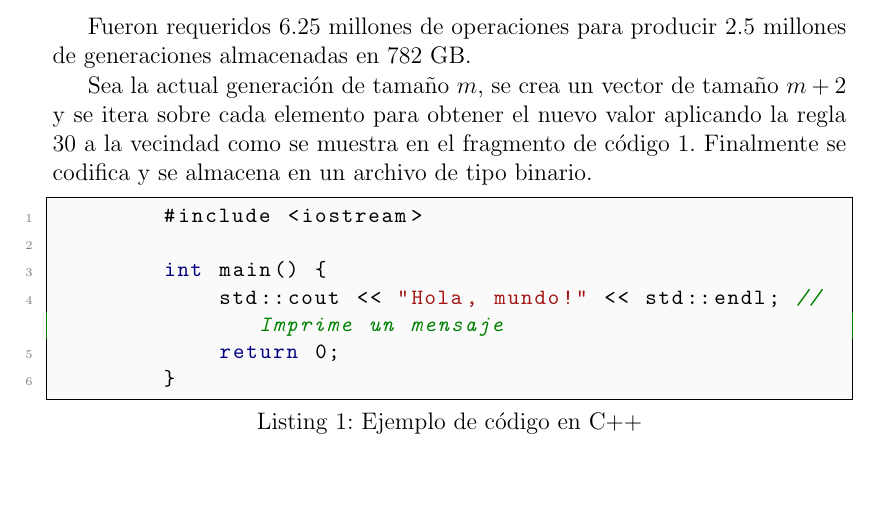
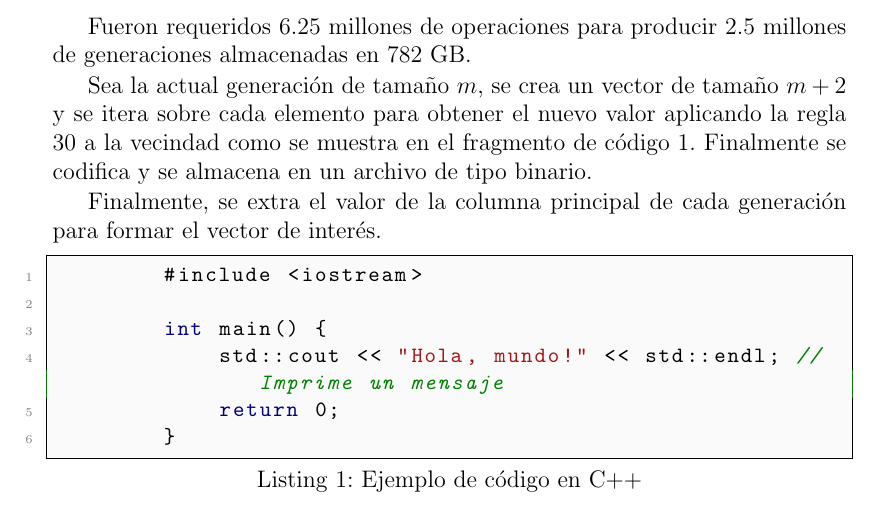
Before and after one commit to JesseAngeles/Elementary-Cellular-Automaton, a LaTeX paper (report/report.tex): part of page 8 of 10, cut so that both start at the same text. Compiled offline with pdfLaTeX.

Commit message:
Selección de parametros

```diff
--- a/report/report.tex
+++ b/report/report.tex
@@ -235,6 +235,8 @@
 
 	Sea la actual generación de tamaño $m$, se crea un vector de tamaño $m + 2$ y se itera sobre cada elemento para obtener el nuevo valor aplicando la regla 30 a la vecindad como se muestra en el fragmento de código \ref{step}. Finalmente se codifica y se almacena en un archivo de tipo binario.
 
+	Finalmente, se extra el valor de la columna principal de cada generación para formar el vector de interés.
+
 	\begin{lstlisting}[style=modernCpp, caption=Ejemplo de código en C++,  label=step]
 		#include <iostream>
 
```
Also changed, not shown: report/report.tex (2 more changed lines), 1 other file.
